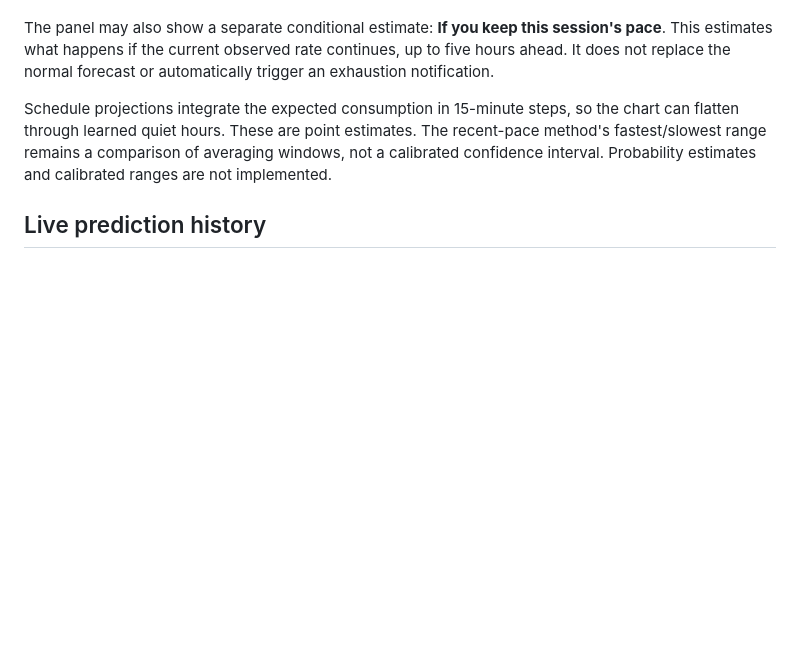
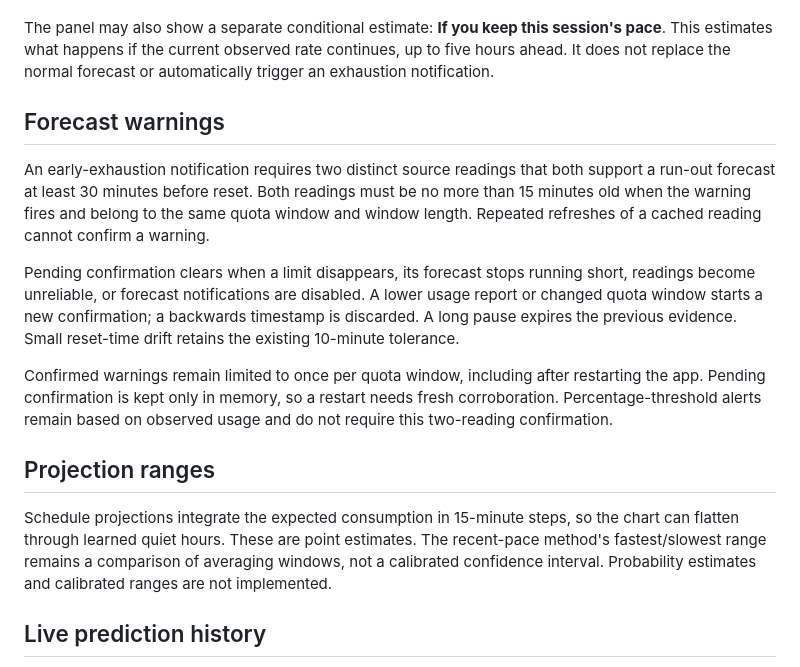
Before and after one commit to coreyhaines31/fuelgauge, a Markdown page: docs/forecasting.md, the part around the change. Drawn GitHub-style; blank space fills up the shorter version.

```diff
--- a/docs/forecasting.md
+++ b/docs/forecasting.md
@@ -25,6 +25,16 @@ These bars are the usual hourly averages before recent-activity and session adju
 **Recent workload** compares actual consumption with the usual pattern over known hours from the last three days. It needs at least 12 comparable hours and one percentage point of expected usage. The displayed ratio is uncapped: for example, activity can be 3× usual while the forecast adjustment is limited to 2×. When the current forecast is not using the schedule, the view identifies this as a historical comparison. Neither the hourly evidence counts nor workload ratios are confidence estimates.
 
 The panel may also show a separate conditional estimate: **If you keep this session's pace**. This estimates what happens if the current observed rate continues, up to five hours ahead. It does not replace the normal forecast or automatically trigger an exhaustion notification.
+
+## Forecast warnings
+
+An early-exhaustion notification requires two distinct source readings that both support a run-out forecast at least 30 minutes before reset. Both readings must be no more than 15 minutes old when the warning fires and belong to the same quota window and window length. Repeated refreshes of a cached reading cannot confirm a warning.
+
+Pending confirmation clears when a limit disappears, its forecast stops running short, readings become unreliable, or forecast notifications are disabled. A lower usage report or changed quota window starts a new confirmation; a backwards timestamp is discarded. A long pause expires the previous evidence. Small reset-time drift retains the existing 10-minute tolerance.
+
+Confirmed warnings remain limited to once per quota window, including after restarting the app. Pending confirmation is kept only in memory, so a restart needs fresh corroboration. Percentage-threshold alerts remain based on observed usage and do not require this two-reading confirmation.
+
+## Projection ranges
 
 Schedule projections integrate the expected consumption in 15-minute steps, so the chart can flatten through learned quiet hours. These are point estimates. The recent-pace method's fastest/slowest range remains a comparison of averaging windows, not a calibrated confidence interval. Probability estimates and calibrated ranges are not implemented.
 
```
Also changed, not shown: README.md (+1 -1 lines).
